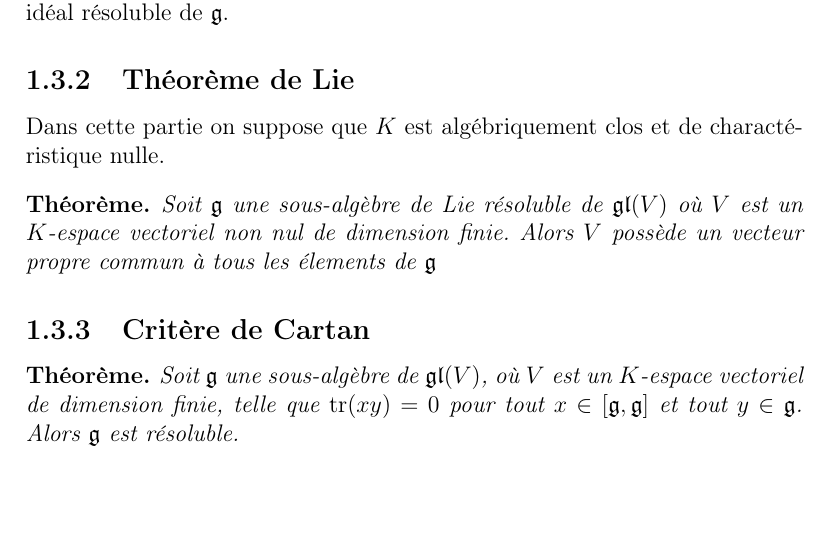
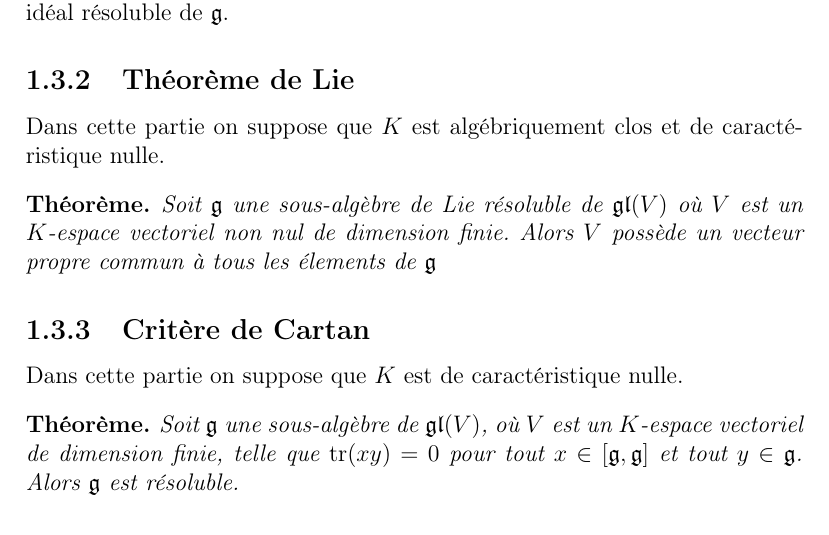
Before and after one commit to JeremyGerin/Physique-Mathematiques, a LaTeX book (main.tex, which reads content/lie_algebras.tex): part of page 9 of 11, cut so that both start at the same text, the shorter picture padded with empty space. Compiled offline with pdfLaTeX.

Commit message:
Update lie_algebras.tex

```diff
--- a/content/lie_algebras.tex
+++ b/content/lie_algebras.tex
@@ -265,7 +265,7 @@ Dans tout ce chapitre, soit $K$ un corps.
 
 \subsection{Théorème de Lie}
 
-\noindent Dans cette partie on suppose que $K$ est algébriquement clos et de charactéristique nulle.
+\noindent Dans cette partie on suppose que $K$ est algébriquement clos et de caractéristique nulle.
 
 \begin{theorem}
     Soit $\mathfrak{g}$ une sous-algèbre de Lie résoluble de $\mathfrak{gl}(V)$ où $V$ est un $K$-espace vectoriel non nul de dimension finie. Alors $V$ possède un vecteur propre commun à tous les élements de $\mathfrak{g}$
@@ -275,6 +275,8 @@ Dans tout ce chapitre, soit $K$ un corps.
 
 \subsection{Critère de Cartan}
 
+\noindent Dans cette partie on suppose que $K$ est de caractéristique nulle.
+
 \begin{theorem}
     Soit $\mathfrak{g}$ une sous-algèbre de $\mathfrak{gl}(V)$, où $V$ est un $K$-espace vectoriel de dimension finie, telle que $\tr(xy)=0$ pour tout $x\in [\mathfrak{g}, \mathfrak{g}]$ et tout $y\in\mathfrak{g}$. Alors $\mathfrak{g}$ est résoluble.
 \end{theorem}
```
Also changed, not shown: README.md, content/lie_algebras.tex (2 more changed lines), 1 other file.
